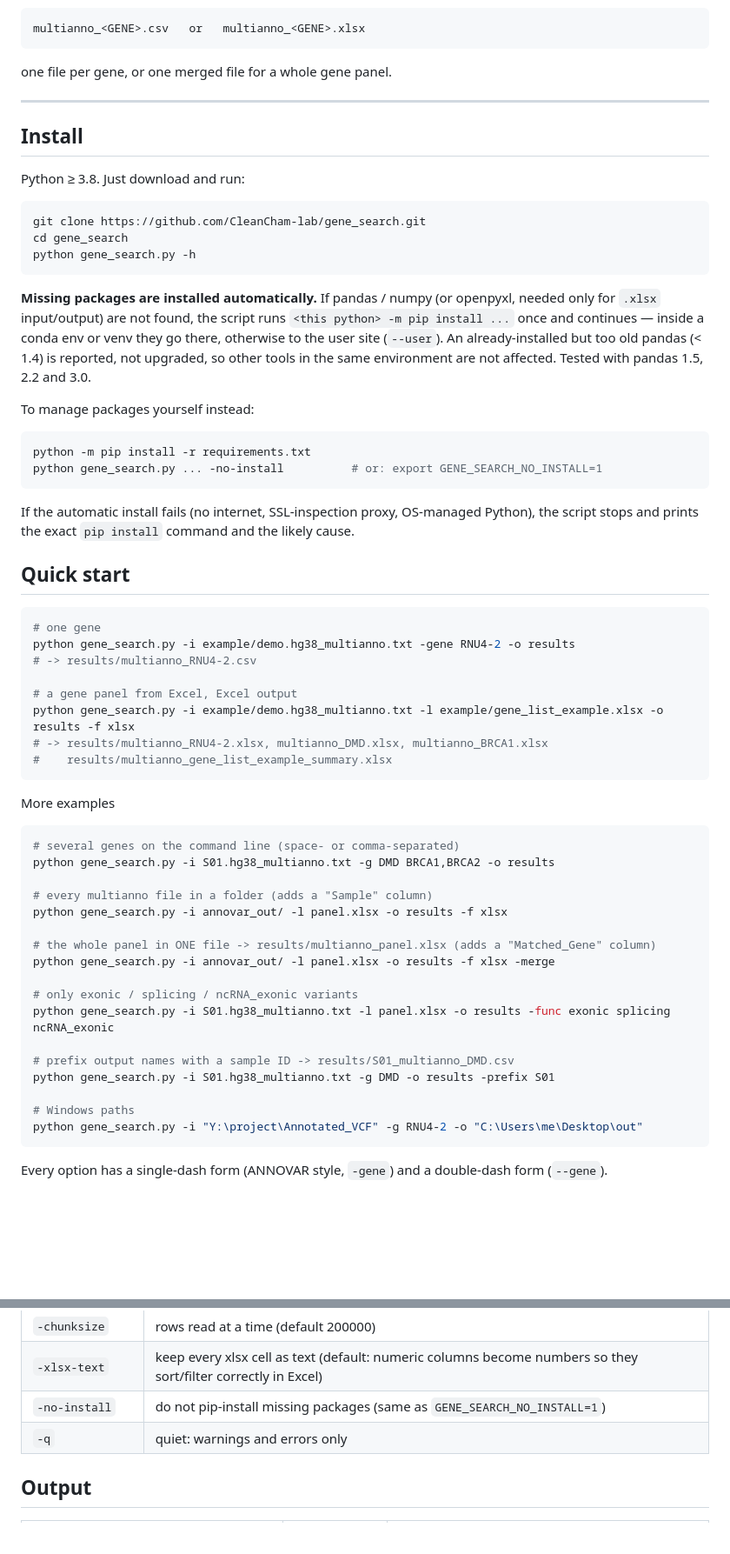
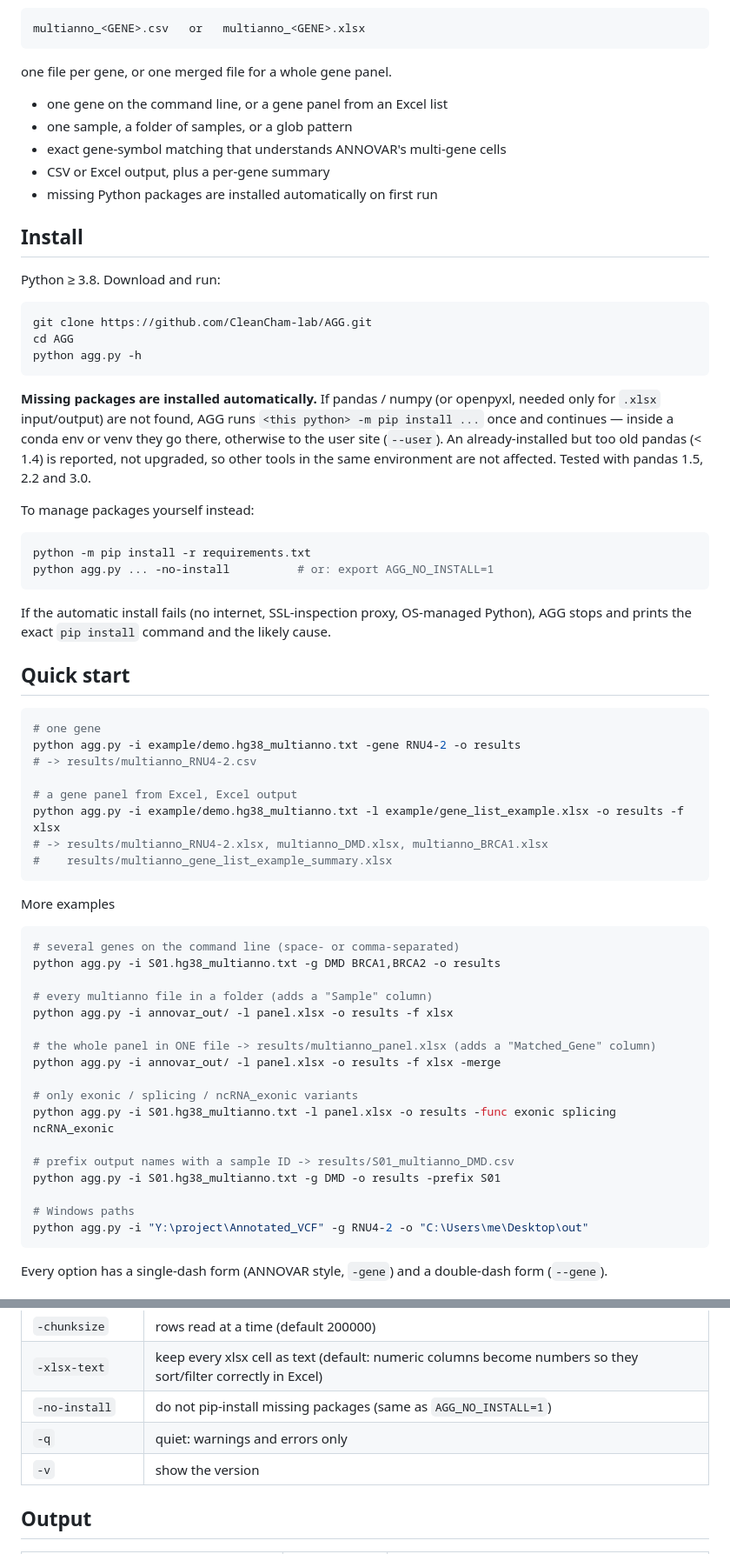
Before and after one commit to CleanCham-lab/AGG, a Markdown page: README.md, 2 parts joined by grey strips. Shown at 87% size. GitHub-like rendering; blank space fills up the shorter version.

Commit message:
Rename to AGG (ANNOVAR Gene Gleaner) v1.0.0: bilingual README, logo, authors

````diff
--- a/README.md
+++ b/README.md
@@ -10,38 +24,42 @@ multianno_<GENE>.csv   or   multianno_<GENE>.xlsx
 
 one file per gene, or one merged file for a whole gene panel.
 
----
+- one gene on the command line, or a gene panel from an Excel list
+- one sample, a folder of samples, or a glob pattern
+- exact gene-symbol matching that understands ANNOVAR's multi-gene cells
+- CSV or Excel output, plus a per-gene summary
+- missing Python packages are installed automatically on first run
 
 ## Install
 
-Python ≥ 3.8. Just download and run:
+Python ≥ 3.8. Download and run:
 
 ```bash
-git clone https://github.com/CleanCham-lab/gene_search.git
-cd gene_search
-python gene_search.py -h
+git clone https://github.com/CleanCham-lab/AGG.git
+cd AGG
+python agg.py -h
 ```
 
-**Missing packages are installed automatically.** If pandas / numpy (or openpyxl, needed only for `.xlsx` input/output) are not found, the script runs `<this python> -m pip install ...` once and continues — inside a conda env or venv they go there, otherwise to the user site (`--user`). An already-installed but too old pandas (< 1.4) is reported, not upgraded, so other tools in the same environment are not affected. Tested with pandas 1.5, 2.2 and 3.0.
+**Missing packages are installed automatically.** If pandas / numpy (or openpyxl, needed only for `.xlsx` input/output) are not found, AGG runs `<this python> -m pip install ...` once and continues — inside a conda env or venv they go there, otherwise to the user site (`--user`). An already-installed but too old pandas (< 1.4) is reported, not upgraded, so other tools in the same environment are not affected. Tested with pandas 1.5, 2.2 and 3.0.
 
 To manage packages yourself instead:
 
 ```bash
 python -m pip install -r requirements.txt
-python gene_search.py ... -no-install          # or: export GENE_SEARCH_NO_INSTALL=1
+python agg.py ... -no-install          # or: export AGG_NO_INSTALL=1
 ```
 
-If the automatic install fails (no internet, SSL-inspection proxy, OS-managed Python), the script stops and prints the exact `pip install` command and the likely cause.
+If the automatic install fails (no internet, SSL-inspection proxy, OS-managed Python), AGG stops and prints the exact `pip install` command and the likely cause.
 
 ## Quick start
 
 ```bash
 # one gene
-python gene_search.py -i example/demo.hg38_multianno.txt -gene RNU4-2 -o results
+python agg.py -i example/demo.hg38_multianno.txt -gene RNU4-2 -o results
 # -> results/multianno_RNU4-2.csv
 
 # a gene panel from Excel, Excel output
-python gene_search.py -i example/demo.hg38_multianno.txt -l example/gene_list_example.xlsx -o results -f xlsx
+python agg.py -i example/demo.hg38_multianno.txt -l example/gene_list_example.xlsx -o results -f xlsx
 # -> results/multianno_RNU4-2.xlsx, multianno_DMD.xlsx, multianno_BRCA1.xlsx
 #    results/multianno_gene_list_example_summary.xlsx
 ```
@@ -50,22 +68,22 @@ More examples
 
 ```bash
 # several genes on the command line (space- or comma-separated)
-python gene_search.py -i S01.hg38_multianno.txt -g DMD BRCA1,BRCA2 -o results
+python agg.py -i S01.hg38_multianno.txt -g DMD BRCA1,BRCA2 -o results
 
 # every multianno file in a folder (adds a "Sample" column)
-python gene_search.py -i annovar_out/ -l panel.xlsx -o results -f xlsx
+python agg.py -i annovar_out/ -l panel.xlsx -o results -f xlsx
 
 # the whole panel in ONE file -> results/multianno_panel.xlsx (adds a "Matched_Gene" column)
-python gene_search.py -i annovar_out/ -l panel.xlsx -o results -f xlsx -merge
+python agg.py -i annovar_out/ -l panel.xlsx -o results -f xlsx -merge
 
 # only exonic / splicing / ncRNA_exonic variants
-python gene_search.py -i S01.hg38_multianno.txt -l panel.xlsx -o results -func exonic splicing ncRNA_exonic
+python agg.py -i S01.hg38_multianno.txt -l panel.xlsx -o results -func exonic splicing ncRNA_exonic
 
 # prefix output names with a sample ID -> results/S01_multianno_DMD.csv
-python gene_search.py -i S01.hg38_multianno.txt -g DMD -o results -prefix S01
+python agg.py -i S01.hg38_multianno.txt -g DMD -o results -prefix S01
 
 # Windows paths
-python gene_search.py -i "Y:\project\Annotated_VCF" -g RNU4-2 -o "C:\Users\me\Desktop\out"
+python agg.py -i "Y:\project\Annotated_VCF" -g RNU4-2 -o "C:\Users\me\Desktop\out"
 ```
 
 Every option has a single-dash form (ANNOVAR style, `-gene`) and a double-dash form (`--gene`).
@@ -108,8 +126,9 @@ See `example/gene_list_example.xlsx`.
 | `-pattern` | file patterns used when `-i` is a directory (default `*multianno.txt`, `*multianno.txt.gz`, `*multianno.csv`, `*multianno.csv.gz`) |
 | `-chunksize` | rows read at a time (default 200000) |
 | `-xlsx-text` | keep every xlsx cell as text (default: numeric columns become numbers so they sort/filter correctly in Excel) |
-| `-no-install` | do not pip-install missing packages (same as `GENE_SEARCH_NO_INSTALL=1`) |
+| `-no-install` | do not pip-install missing packages (same as `AGG_NO_INSTALL=1`) |
 | `-q` | quiet: warnings and errors only |
+| `-v` | show the version |
 
 ## Output
 
````
Also changed, not shown: other parts of README.md (+30 -6 lines), README.ko.md (added, +179 -0 lines), assets/agg_logo.png (added), 2 other files.
